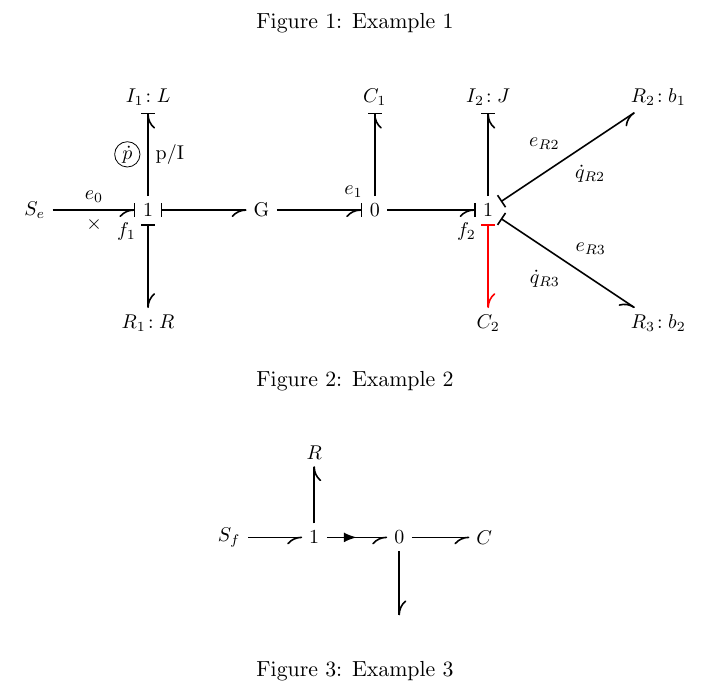
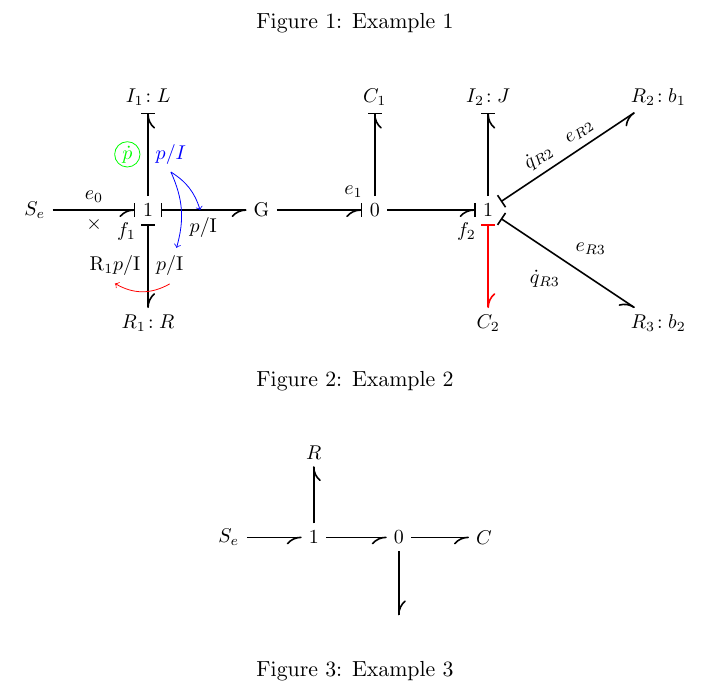
Before and after one commit to martingurtner/mgbondgraph, a LaTeX problem sheet (bondExample.tex, which reads mgbondgraph.sty): part of the page, cut so that both start at the same text. Compiled offline with pdfLaTeX.

Commit message:
Support for advanced settings of edges and lables

```diff
--- a/bondExample.tex
+++ b/bondExample.tex
@@ -6,6 +6,7 @@
 
 \usepackage{tikz}
 
+\usepackage{xparse}
 \usepackage{mgbondgraph}
 
 \begin{document}
@@ -63,9 +64,9 @@
 
 
 		\bondCSEnd{Se}{J1_1}{$e_0$}{$\times$}
-		\bondCSEnd{J1_1}{I1}{\mgcirc{$\dot{p}$}}{p/I}
-		\bondCSStart{J1_1}{R1}{}{}
-		\bondCSStart{J1_1}{G}{}{}
+		\bondCSEnd{J1_1}{I1}{\mgcirc{$\dot{p}$}}[color=green]{$p/I$}[color=blue, name=LI1]
+		\bondCSStart{J1_1}{R1}{$\mathrm{R}_1p/\mathrm{I}$}[name=LI4]{$p/\mathrm{I}$}[name=LI2]
+		\bondCSStart{J1_1}{G}{}{$p/\mathrm{I}$}[name=LI3]
 
 		\bondCSEnd{G}{J0_1}{}{}
 		\bondCSEnd{J0_1}{C}{}{}
@@ -73,8 +74,12 @@
 
 		\bondCSEnd{J1_2}{I2}{}{}
 		\bondCSStart[draw=red]{J1_2}{C2}{}{}
-		\bondCSStart{J1_2}{R2}{$e_{R2}$}{$\dot{q}_{R2}$}
+		\bondCSStart{J1_2}{R2}{$e_{R2}$}[pos = 0.65,sloped]{$\dot{q}_{R2}$}[pos = 0.65, sloped]
 		\bondCSStart{J1_2}{R3}{$e_{R3}$}{$\dot{q}_{R3}$}
+
+		\draw[->, color=blue] (LI1.south) to [bend left=20] (LI2);
+		\draw[->, color=blue] (LI1.south) to [bend left=20] (LI3);
+		\draw[->, color=red] (LI2.south) to  [bend left](LI4.south);
 	\end{tikzpicture}
 	\caption{Example 2}
 	\label{Fig:Ex2}
@@ -83,16 +88,16 @@
 \begin{figure}[!h!t]
 	\centering
 	\begin{tikzpicture}[node distance = 1.5cm, font=\small]
-		\node (Sf)  {$S_f$};
+		\node (Se)  {$S_e$};
 		\node (J1_1)  [right of=Se] {1};
 		\node (R) [above of=J1_1] {$R$};
 		\node (J1_0) [right of=J1_1] {$0$};
 		\node (C) [right of=J1_0] {$C$};
 		\node (S) [below of=J1_0] {};
 
-		\bond{Sf}{J1_1}{}{}
+		\bond{Se}{J1_1}{}{}
 		\bond{J1_1}{R}{}{}
-		\bond[activatedbond]{J1_1}{J1_0}{}{}
+		\bond{J1_1}{J1_0}{}{}
 		\bond{J1_0}{C}{}{}
 		\bond{J1_0}{S}{}{}
 	\end{tikzpicture}
--- a/mgbondgraph.sty
+++ b/mgbondgraph.sty
@@ -1,6 +1,7 @@
 \ProvidesPackage{mgbondgraph}[2012/10/31 v0.2RC]
 \RequirePackage{tikz}
 \RequirePackage{ifthen}
+\RequirePackage{xparse}
 
 \usetikzlibrary{arrows,calc,decorations.markings}
 
@@ -50,83 +51,91 @@
 \pgfarrowsdeclarecombine{combinedUp}{combinedUp}{bArrow up}{bArrow up}{|}{|}
 \pgfarrowsdeclarecombine{combinedDown}{combinedDown}{bArrow down}{bArrow down}{|}{|}
 
-\tikzset{activatedbond/.style={
+\tikzset{activatedbond/.style ={
         decoration={markings,
-            mark= at position 0.5 with {\arrow[very thick]{latex}} ,
+            mark= at position 0.5 with {\arrow[#1, very thick]{latex}} ,
         },
         postaction={decorate}
     }
 }
 
 % Draw a bond between two components
-% Input:
-%   #1 parameters of the edge
+%   #1 optional parameters of the connecting edge
 %   #2 nodeFrom
 %   #3 nodeTo
 %   #4 effort label
-%   #5 flow label
+%   #5 optional effort label parameters
+%   #6 flow label
+%   #7 optional flow label parameters
 % Example:
-%   \bond[very thick]{Se}{I}{e}{q}
-\newcommand{\bond}[5][]{%
+%	\bond{G}{J0_1}{e}{q}
+%	\bond[activatedbond]{G}{J0_1}{e}[color=red]{q}[color=blue]
+\DeclareDocumentCommand{\bond}{O{} m m m O{} m O{}}{
 	% Calc the angle between two points
 	\pgfmathanglebetweenpoints{%
 	    \pgfpointanchor{#2}{center}}{%
 	    \pgfpointanchor{#3}{center}}
 	\pgfmathparse{ifthenelse(mod((\pgfmathresult+45),360)<=180 ,1,0)}
 	\ifdim\pgfmathresult pt= 1 pt
-		\draw [-bArrow down, auto, thick, #1] (#2) to node {#4}  (#3);
-		\path [auto] (#3) to node {#5}  (#2);
+		\draw [-bArrow down, auto, thick, #1] (#2) to node [#5]{#4}  (#3);
+		\path [auto] (#3) to node [#7]{#6}  (#2);
 	\else
-		\draw [-bArrow up, auto, thick, #1] (#2) to node {#5}  (#3);
-		\path [auto] (#3) to node {#4}  (#2);
+		\draw [-bArrow up, auto, thick, #1] (#2) to node [#7]{#6}  (#3);
+		\path [auto] (#3) to node [#5]{#4}  (#2);
 	\fi
 }
 
 % Draw a bond between two components with causal stroke at the start
 % Input:
-%   #1 parameters of the edge
+%   #1 optional parameters of the connecting edge
 %   #2 nodeFrom
 %   #3 nodeTo
 %   #4 effort label
-%   #5 flow label
+%   #5 optional effort label parameters
+%   #6 flow label
+%   #7 optional flow label parameters
 % Example:
-%   \bondCSStart[very thick]{Se}{I}{e}{q}
-\newcommand{\bondCSStart}[5][]{%
+%	\bondCSStart{G}{J0_1}{e}{q}
+%	\bondCSStart[activatedbond]{G}{J0_1}{e}[color=red]{q}[color=blue]
+\DeclareDocumentCommand{\bondCSStart}{O{} m m m O{} m O{}}{
 	% Calc the angle between two points
 	\pgfmathanglebetweenpoints{%
 	    \pgfpointanchor{#2}{center}}{%
 	    \pgfpointanchor{#3}{center}}
 	\pgfmathparse{ifthenelse(mod((\pgfmathresult+45),360)<=180 ,1,0)}
 	\ifdim\pgfmathresult pt= 1 pt
-		\draw [|-bArrow down, auto, thick, #1] (#2) to node {#4}  (#3);
-		\path [auto] (#3) to node {#5}  (#2);
+		\draw [|-bArrow down, auto, thick, #1] (#2) to node [#5]{#4}  (#3);
+		\path [auto] (#3) to node [#7]{#6}  (#2);
 	\else
-		\draw [|-bArrow up, auto, thick, #1] (#2) to node{#5}  (#3);
-		\path [auto] (#3) to node {#4}  (#2);
+		\draw [|-bArrow up, auto, thick, #1] (#2) to node [#7]{#6}  (#3);
+		\path [auto] (#3) to node [#5]{#4}  (#2);
 	\fi
 }
 
 % Draw a bond between two components with causal stroke at the end
 % Input:
-%   #1 parameters of the edge
+%   #1 optional parameters of the connecting edge
 %   #2 nodeFrom
 %   #3 nodeTo
 %   #4 effort label
-%   #5 flow label
+%   #5 optional effort label parameters
+%   #6 flow label
+%   #7 optional flow label parameters
 % Example:
-%   \bondCSEnd[very thick]{Se}{I}{e}{q}
-\newcommand{\bondCSEnd}[5][]{%
+%	\bondCSEnd{G}{J0_1}{e}{q}
+%	\bondCSEnd[activatedbond]{G}{J0_1}{e}[color=red]{q}[color=blue]
+\DeclareDocumentCommand{\bondCSEnd}{O{} m m m O{} m O{}}{
 	% Calc the angle between two points
 	\pgfmathanglebetweenpoints{%
 	    \pgfpointanchor{#2}{center}}{%
 	    \pgfpointanchor{#3}{center}}
 	\pgfmathparse{ifthenelse(mod((\pgfmathresult+45),360)<=180 ,1,0)}
 	\ifdim\pgfmathresult pt= 1 pt
-		\draw [-combinedDown, auto, thick, #1] (#2) to node {#4}  (#3);
-		\path [auto] (#3) to node {#5}  (#2);
+		\draw [-combinedDown, auto, thick, #1] (#2) to node [#5]{#4}  (#3);
+		\path [auto] (#3) to node [#7]{#6}  (#2);
 	\else
-		\draw [-combinedUp, auto, thick, #1] (#2) to node {#5}  (#3);
-		\path [auto] (#3) to node {#4}  (#2);
+		\draw [-combinedUp, auto, thick, #1] (#2) to node [#7]{#6}  (#3);
+		\path [auto] (#3) to node [#5]{#4}  (#2);
 	\fi
 }
 
```
Also changed, not shown: bondExample.pdf.
